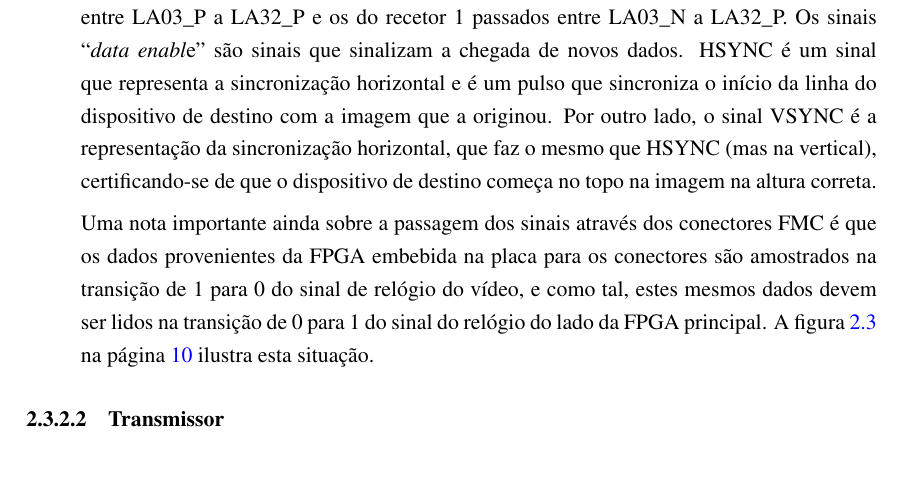
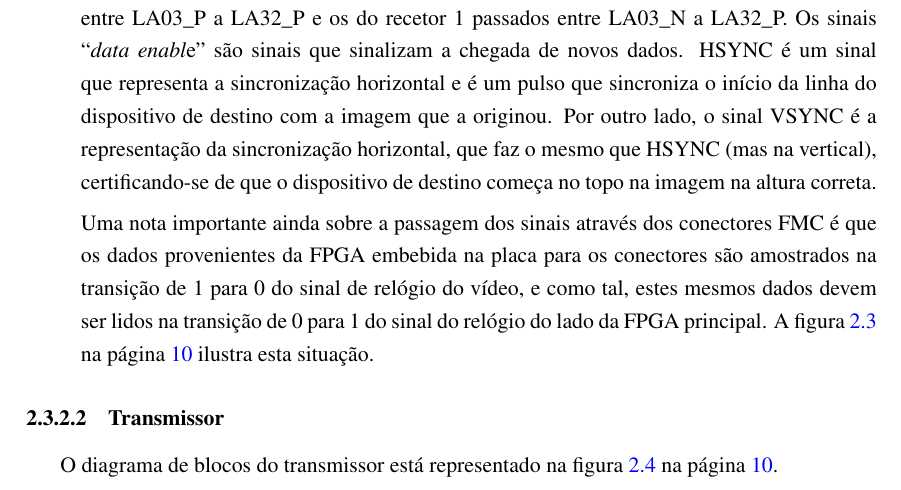
Before and after one commit to marisaoliveira94/Master-Thesis, a LaTeX thesis (mieec-distrib-v2014/pdi.tex, which reads mieec-distrib-v2014/chapter2.tex): part of page 29 of 43, cut so that both start at the same text. Compiled offline with pdfLaTeX.

Commit message:
txs auto checkin

```diff
--- a/mieec-distrib-v2014/chapter2.tex
+++ b/mieec-distrib-v2014/chapter2.tex
@@ -154,9 +154,8 @@ Uma nota importante ainda sobre a passagem dos sinais através dos conectores FM
 \end{figure}
 
 \end{enumerate}
-
-
 \subsubsection{Transmissor}\label{batik}
+O diagrama de blocos do transmissor está representado na figura~\ref{fig:HDMIblocosTX} na página~\pageref{fig:HDMIblocosTX}.
 \begin{figure}[h!]
 	\begin{center}
 		\leavevmode
```
